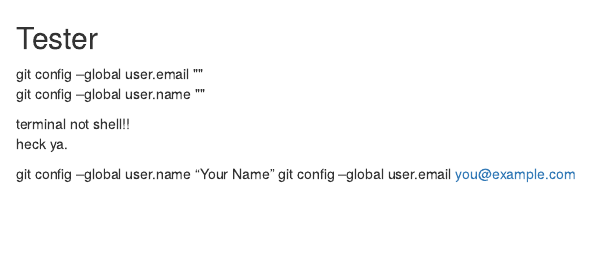
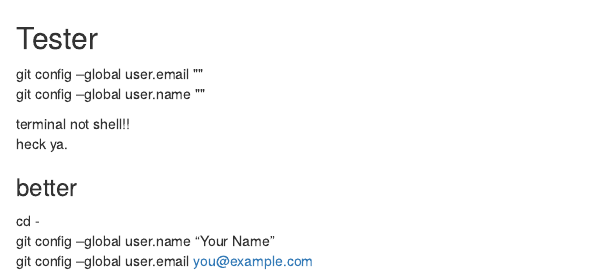
Before and after one commit to cjlortie/tester, an R Markdown document (index.Rmd): the page in a window 1100 px wide, from its top. The pictures show the output file index.html that the author committed with the source, opened offline.

Commit message:
always amusing!

```diff
--- a/index.Rmd
+++ b/index.Rmd
@@ -15,5 +15,7 @@ git config --global user.name ""
 terminal not shell!!
 heck ya.
 
+### better
+cd -
 git config --global user.name "Your Name"
 git config --global user.email you@example.com
```
Also changed, not shown: index.html.
